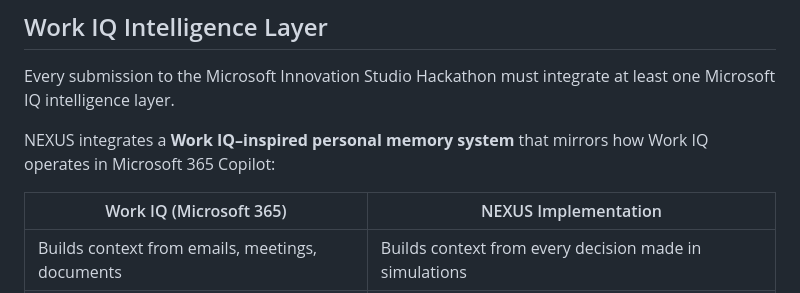
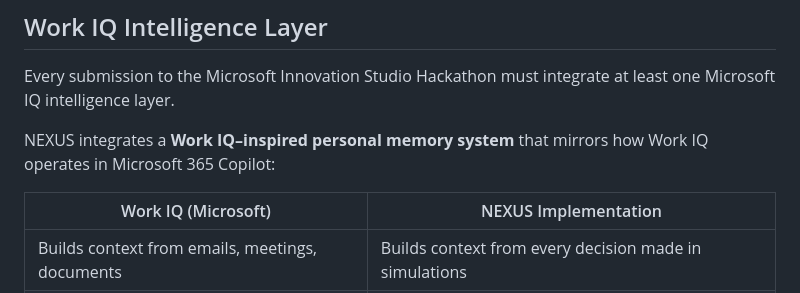
Before and after one commit to AshQ-ghbi/Nexus, a Markdown page: README.md, the part around the change. Rendered like a GitHub page.

Commit message:
Fix formatting in README for Work IQ comparison

```diff
--- a/README.md
+++ b/README.md
@@ -76,7 +76,7 @@ Every submission to the Microsoft Innovation Studio Hackathon must integrate at
 
 NEXUS integrates a **Work IQ–inspired personal memory system** that mirrors how Work IQ operates in Microsoft 365 Copilot:
 
-| Work IQ (Microsoft 365) | NEXUS Implementation |
+| Work IQ (Microsoft) | NEXUS Implementation |
 |---|---|
 | Builds context from emails, meetings, documents | Builds context from every decision made in simulations |
 | Personalizes Copilot responses to your work patterns | Personalizes AI analysis to your behavioral archetype |
```
